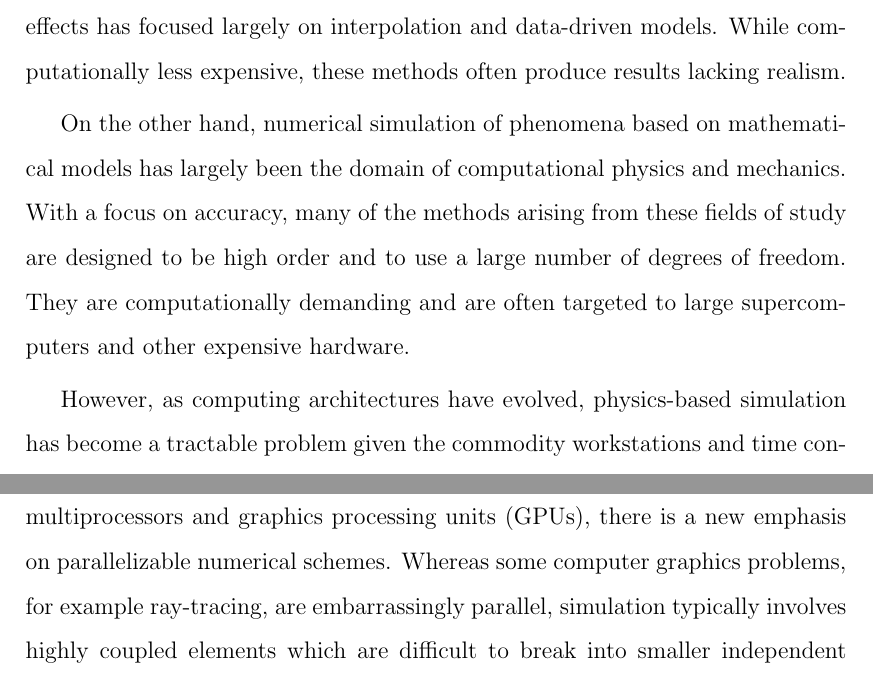
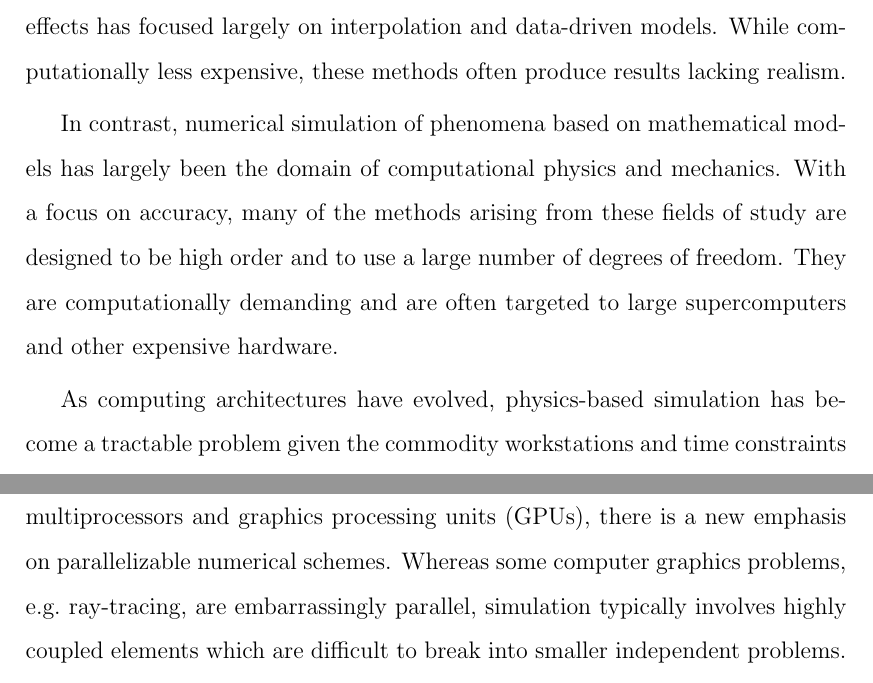
Before and after one commit to alekamca/thesis, a LaTeX thesis (main.tex, which reads introduction.tex): two parts of pages 14 and 15 of 100, joined at a grey line, cut so that both start at the same text. Compiled offline with pdfLaTeX.

Commit message:
modified intro

```diff
--- a/introduction.tex
+++ b/introduction.tex
@@ -7,7 +7,7 @@ images.  Historically, animation for visual effects has focused largely on inter
 data-driven models.  While computationally less expensive, these
 methods often produce results lacking realism.
 
-On the other hand, numerical simulation of phenomena based on mathematical
+In contrast, numerical simulation of phenomena based on mathematical
 models has largely been the domain of computational physics and
 mechanics.  With a focus on accuracy, many of the methods arising from
 these fields of study are designed to be high order and to use a large
@@ -15,7 +15,7 @@ number of degrees of freedom. They are computationally demanding and
 are often targeted to large supercomputers and other expensive
 hardware.
 
-However, as computing architectures have evolved, physics-based
+As computing architectures have evolved, physics-based
 simulation has become a tractable problem given the commodity
 workstations and time constraints typical of the visual effects
 industry.  As such new methods targeting these platforms have arisen from
@@ -36,8 +36,7 @@ end, artist-tunable material parameters as well as fast turnaround
 times are needed, further emphasizing a need for efficient algorithms.
 Today, with the increasing availability of chip multiprocessors and
 graphics processing units (GPUs), there is a new emphasis on parallelizable
-numerical schemes. Whereas some computer graphics problems, for
-example ray-tracing, are embarrassingly parallel, simulation typically
+numerical schemes. Whereas some computer graphics problems, e.g.\ ray-tracing, are embarrassingly parallel, simulation typically
 involves highly coupled elements which are difficult to break into
 smaller independent problems.  Therefore, the development of
 parallelizable simulation algorithms continues to be a challenging
```
